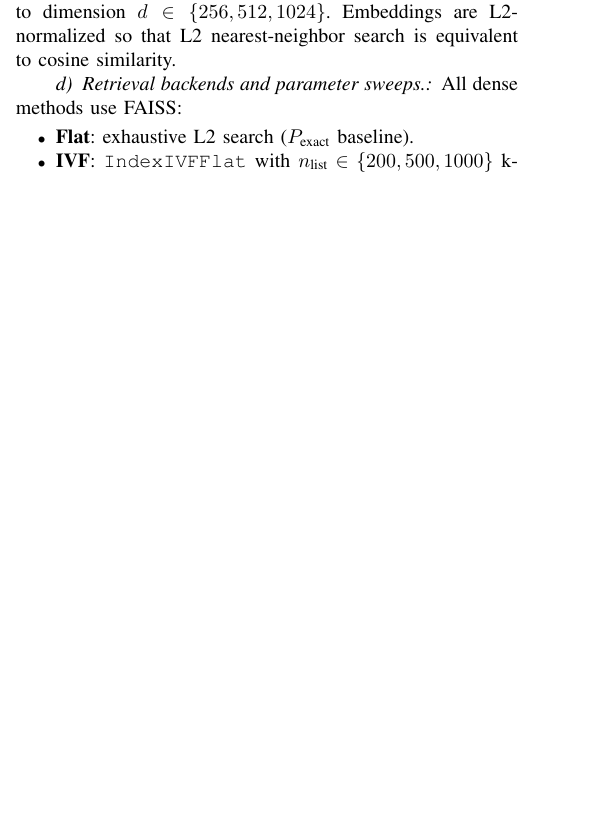
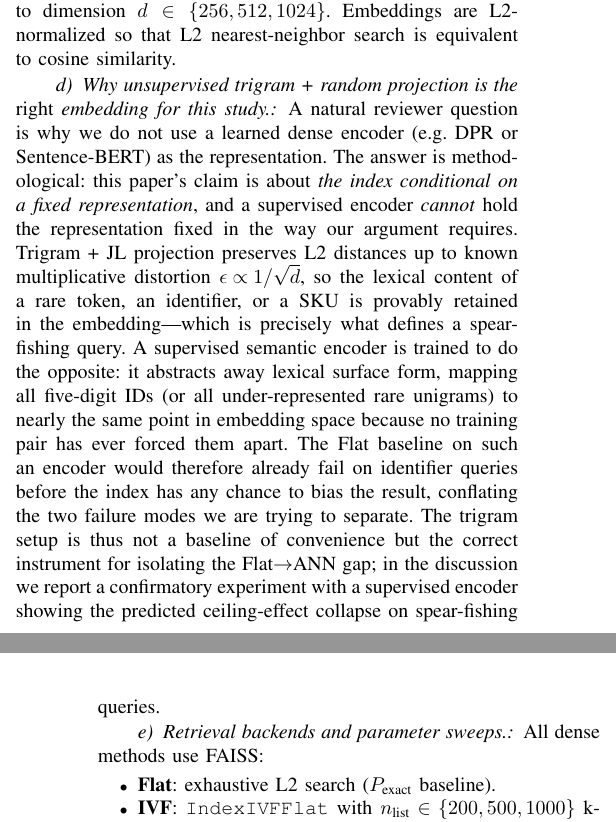
Before and after one commit to alemagnani/sparse-dense-paper, a LaTeX paper (main_AMLDS.tex): part of one column of page 3 of 6 before the commit and two parts of the columns of pages 3 and 4 of 6 after it, the two joined at a grey line, cut so that both start at the same text, the shorter picture padded with empty space. Compiled offline with pdfLaTeX; a missing font is replaced by an installed copy or a similar font; a LaTeX package or settings file that is missing is left out.

Commit message:
§4.1: methodological justification for trigram+JL representation choice
Pre-empts the obvious 'why not DPR / Sentence-BERT?' reviewer question
by making the choice an argument, not a default:

  Trigram + JL projection preserves L2 distance up to known multiplicative
  distortion (ε ∝ 1/√d), so the lexical content of an ID/SKU/rare token
  is provably retained in the embedding — which is precisely what defines
  a spear-fishing query.

  A supervised semantic encoder is trained to do the opposite: it abstracts
  away lexical surface form, mapping all 5-digit IDs (or all under-trained
  rare unigrams) to nearly the same point. The Flat baseline on such an
  encoder would already fail on identifier queries before the index has any
  chance to bias the result — conflating the two failure modes we are
  trying to separate.

The trigram pipeline is therefore the *correct instrument* for isolating
Flat→ANN gap, not a baseline of convenience. The discussion will report
a confirmatory MiniLM experiment showing the ceiling-effect collapse.

PDF stays at 6 pages.

```diff
--- a/main_AMLDS.tex
+++ b/main_AMLDS.tex
@@ -137,6 +137,9 @@ For each dataset we construct three query subsets, each capped at $1{,}000$ quer
 
 \paragraph{Embedding model.}
 We use a fully unsupervised pipeline so no learned signal can confound the comparison: \texttt{HashingVectorizer} with $2^{18}{=}262{,}144$ buckets, character $3$-grams (\texttt{analyzer=`char'}, \emph{across-token} mode---we verified \texttt{`char\_wb'} gives qualitatively the same trends), followed by a sparse Johnson--Lindenstrauss projection (\texttt{SparseRandomProjection}, density $0.9$, seed $42$) to dimension $d\in\{256,512,1024\}$. Embeddings are L2-normalized so that L2 nearest-neighbor search is equivalent to cosine similarity.
+
+\paragraph{Why unsupervised trigram + random projection is the \emph{right} embedding for this study.}
+A natural reviewer question is why we do not use a learned dense encoder (e.g.\ DPR or Sentence-BERT) as the representation. The answer is methodological: this paper's claim is about \emph{the index conditional on a fixed representation}, and a supervised encoder \emph{cannot} hold the representation fixed in the way our argument requires. Trigram + JL projection preserves L2 distances up to known multiplicative distortion $\epsilon\!\propto\!1/\sqrt{d}$, so the lexical content of a rare token, an identifier, or a SKU is provably retained in the embedding---which is precisely what defines a spear-fishing query. A supervised semantic encoder is trained to do the opposite: it abstracts away lexical surface form, mapping all five-digit IDs (or all under-represented rare unigrams) to nearly the same point in embedding space because no training pair has ever forced them apart. The Flat baseline on such an encoder would therefore already fail on identifier queries before the index has any chance to bias the result, conflating the two failure modes we are trying to separate. The trigram setup is thus not a baseline of convenience but the correct instrument for isolating the Flat$\to$ANN gap; in the discussion we report a confirmatory experiment with a supervised encoder showing the predicted ceiling-effect collapse on spear-fishing queries.
 
 \paragraph{Retrieval backends and parameter sweeps.} All dense methods use FAISS:
 \begin{itemize}
```
Also changed, not shown: main_AMLDS.pdf.
